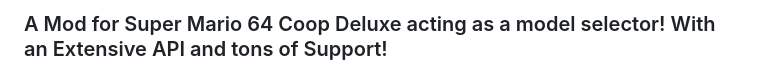
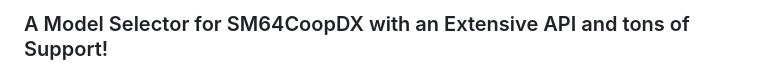
Before and after one commit to Squishy6094/character-select-coop, a Markdown page: README.md, the part around the change printed below. Rendered like a GitHub page.

```diff
--- a/README.md
+++ b/README.md
@@ -2,5 +2,5 @@
 
-### A Mod for Super Mario 64 Coop Deluxe acting as a model selector! With an Extensive API and tons of Support!
+### A Model Selector for SM64CoopDX with an Extensive API and tons of Support!
 
  <img src="images/menu-preview.png"> <!--width=""-->
 
```
Also changed, not shown: other parts of README.md (+1 -1 lines), images/page-header.png.
